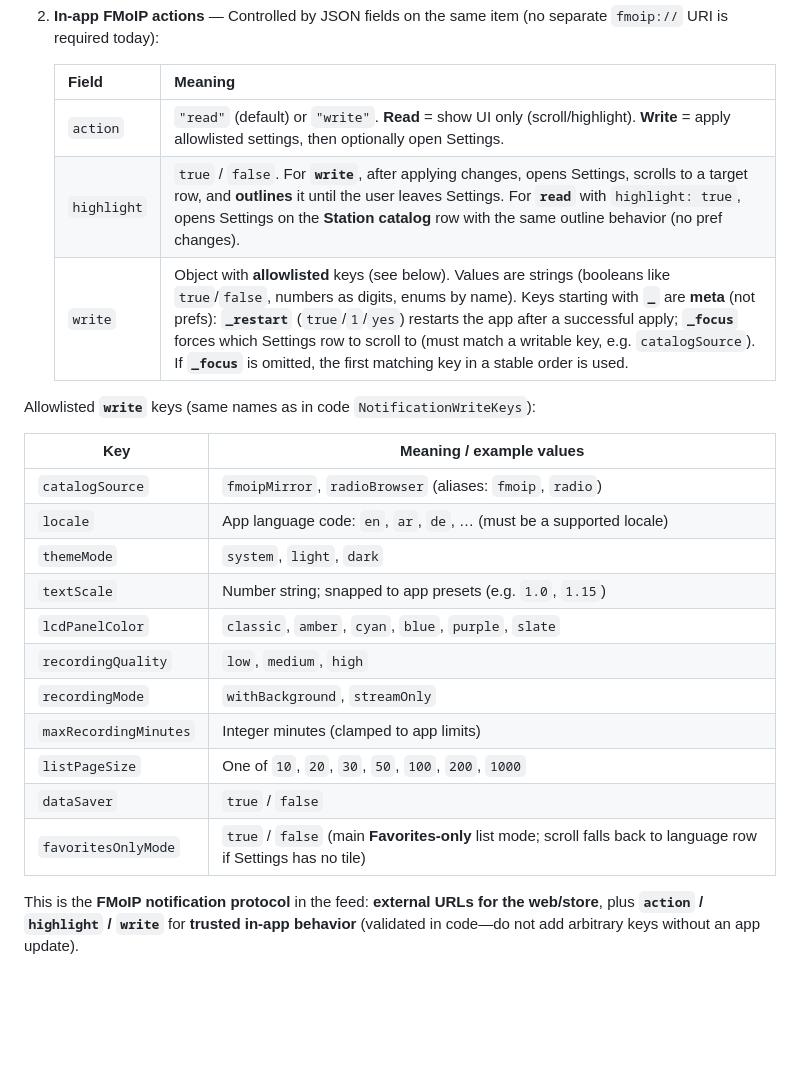
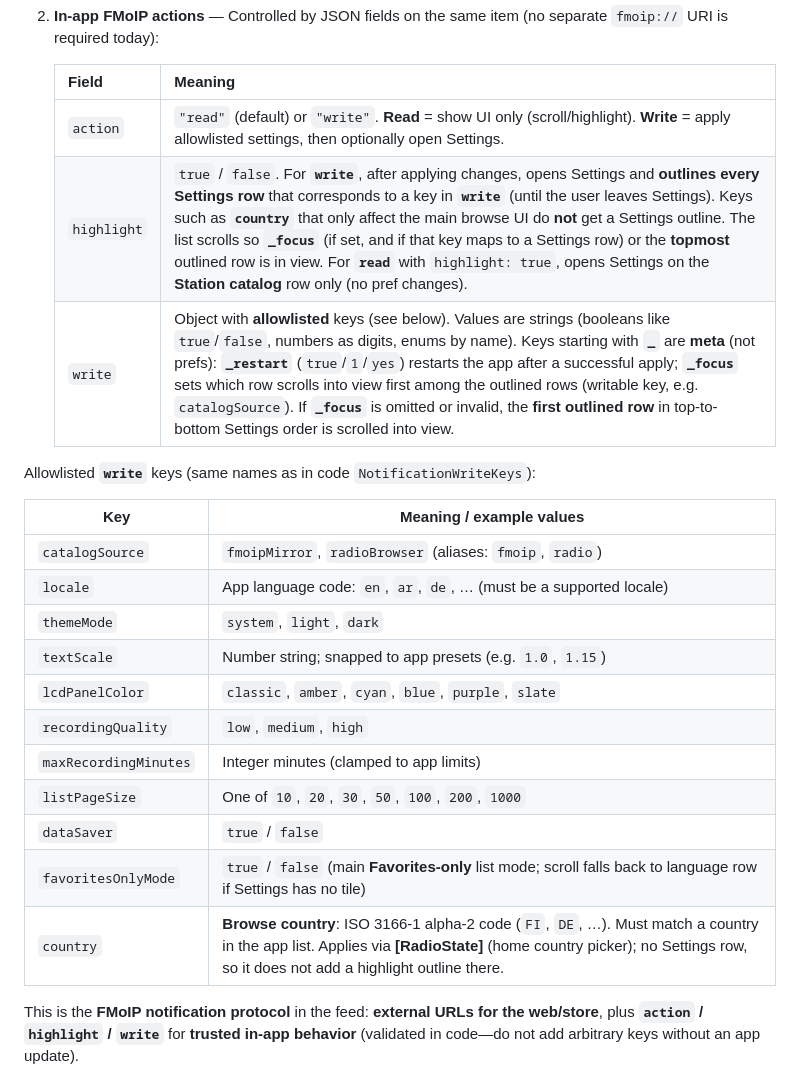
Before and after one commit to hassanfadi/FMoIP, a Markdown page: docs/notifications_feed.md, the part around the change. Rendered like a GitHub page; blank space fills up the shorter version.

```diff
--- a/docs/notifications_feed.md
+++ b/docs/notifications_feed.md
@@ -80,8 +80,8 @@ The app treats notification behavior in two layers:
    | Field | Meaning |
    |--------|--------|
    | `action` | `"read"` (default) or `"write"`. **Read** = show UI only (scroll/highlight). **Write** = apply allowlisted settings, then optionally open Settings. |
-   | `highlight` | `true` / `false`. For **`write`**, after applying changes, opens Settings, scrolls to a target row, and **outlines** it until the user leaves Settings. For **`read`** with `highlight: true`, opens Settings on the **Station catalog** row with the same outline behavior (no pref changes). |
-   | `write` | Object with **allowlisted** keys (see below). Values are strings (booleans like `true`/`false`, numbers as digits, enums by name). Keys starting with **`_`** are **meta** (not prefs): **`_restart`** (`true`/`1`/`yes`) restarts the app after a successful apply; **`_focus`** forces which Settings row to scroll to (must match a writable key, e.g. `catalogSource`). If **`_focus`** is omitted, the first matching key in a stable order is used. |
+   | `highlight` | `true` / `false`. For **`write`**, after applying changes, opens Settings and **outlines every Settings row** that corresponds to a key in **`write`** (until the user leaves Settings). Keys such as **`country`** that only affect the main browse UI do **not** get a Settings outline. The list scrolls so **`_focus`** (if set, and if that key maps to a Settings row) or the **topmost** outlined row is in view. For **`read`** with `highlight: true`, opens Settings on the **Station catalog** row only (no pref changes). |
+   | `write` | Object with **allowlisted** keys (see below). Values are strings (booleans like `true`/`false`, numbers as digits, enums by name). Keys starting with **`_`** are **meta** (not prefs): **`_restart`** (`true`/`1`/`yes`) restarts the app after a successful apply; **`_focus`** sets which row scrolls into view first among the outlined rows (writable key, e.g. `catalogSource`). If **`_focus`** is omitted or invalid, the **first outlined row** in top-to-bottom Settings order is scrolled into view. |
 
 Allowlisted **`write`** keys (same names as in code `NotificationWriteKeys`):
 
@@ -93,11 +93,11 @@ Allowlisted **`write`** keys (same names as in code `NotificationWriteKeys`):
 | `textScale` | Number string; snapped to app presets (e.g. `1.0`, `1.15`) |
 | `lcdPanelColor` | `classic`, `amber`, `cyan`, `blue`, `purple`, `slate` |
 | `recordingQuality` | `low`, `medium`, `high` |
-| `recordingMode` | `withBackground`, `streamOnly` |
 | `maxRecordingMinutes` | Integer minutes (clamped to app limits) |
 | `listPageSize` | One of `10`, `20`, `30`, `50`, `100`, `200`, `1000` |
 | `dataSaver` | `true` / `false` |
 | `favoritesOnlyMode` | `true` / `false` (main **Favorites-only** list mode; scroll falls back to language row if Settings has no tile) |
+| `country` | **Browse country**: ISO 3166-1 alpha-2 code (`FI`, `DE`, …). Must match a country in the app list. Applies via **[RadioState]** (home country picker); no Settings row, so it does not add a highlight outline there. |
 
 This is the **FMoIP notification protocol** in the feed: **external URLs for the web/store**, plus **`action` / `highlight` / `write`** for **trusted in-app behavior** (validated in code—do not add arbitrary keys without an app update).
 
```
